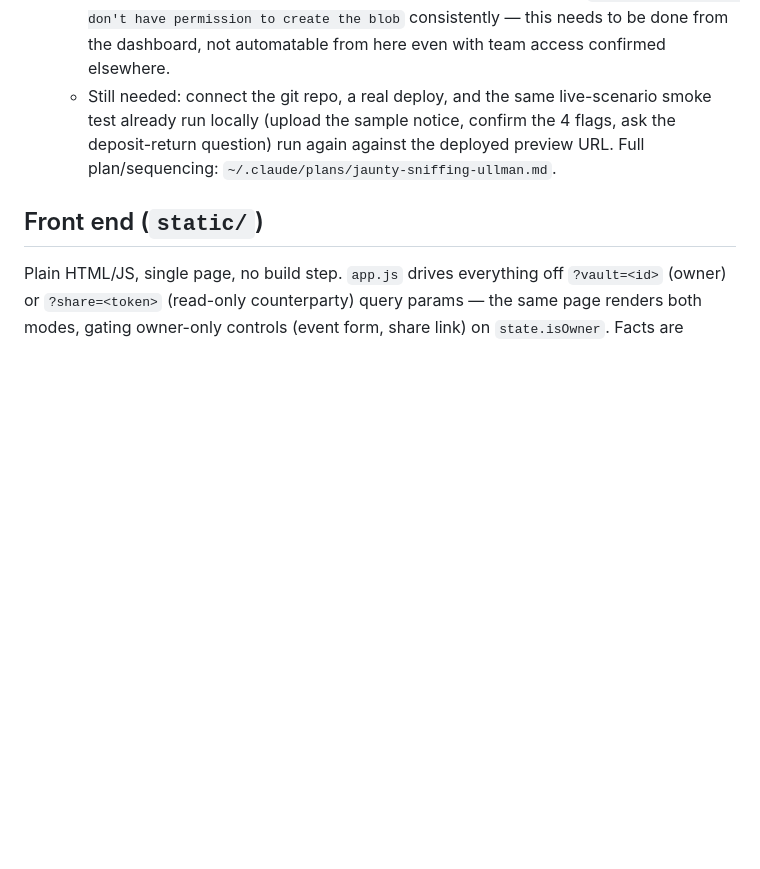
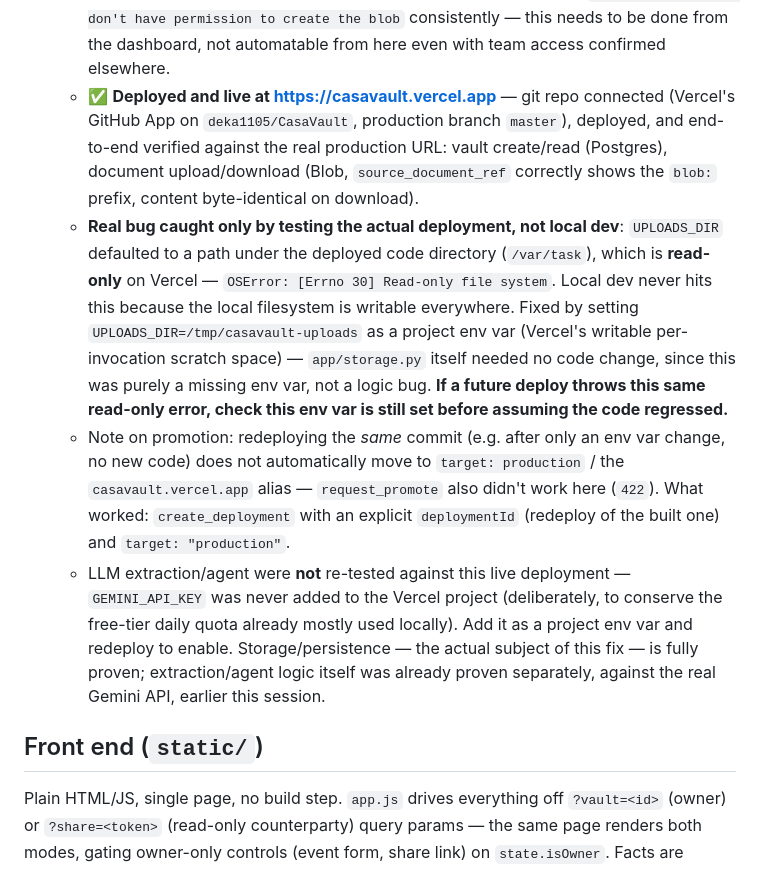
Before and after one commit to deka1105/CasaVault, a Markdown page: CLAUDE.md, the part around the change. GitHub-like rendering; blank space fills up the shorter version.

Commit message:
auto-push: CLAUDE.md [2026-09-24 23:51:31]

```diff
--- a/CLAUDE.md
+++ b/CLAUDE.md
@@ -177,11 +177,35 @@ start or redeploy. Fixed by making both swappable, not by rearchitecting:
     Forbidden: You don't have permission to create the blob` consistently —
     this needs to be done from the dashboard, not automatable from here even
     with team access confirmed elsewhere.
-  - Still needed: connect the git repo, a real deploy, and the same
-    live-scenario smoke test already run locally (upload the sample notice,
-    confirm the 4 flags, ask the deposit-return question) run again against
-    the deployed preview URL. Full plan/sequencing:
-    `~/.claude/plans/jaunty-sniffing-ullman.md`.
+  - ✅ **Deployed and live at https://casavault.vercel.app** — git repo
+    connected (Vercel's GitHub App on `deka1105/CasaVault`, production
+    branch `master`), deployed, and end-to-end verified against the real
+    production URL: vault create/read (Postgres), document upload/download
+    (Blob, `source_document_ref` correctly shows the `blob:` prefix, content
+    byte-identical on download).
+  - **Real bug caught only by testing the actual deployment, not local dev**:
+    `UPLOADS_DIR` defaulted to a path under the deployed code directory
+    (`/var/task`), which is **read-only** on Vercel —
+    `OSError: [Errno 30] Read-only file system`. Local dev never hits this
+    because the local filesystem is writable everywhere. Fixed by setting
+    `UPLOADS_DIR=/tmp/casavault-uploads` as a project env var (Vercel's
+    writable per-invocation scratch space) — `app/storage.py` itself needed
+    no code change, since this was purely a missing env var, not a logic
+    bug. **If a future deploy throws this same read-only error, check this
+    env var is still set before assuming the code regressed.**
+  - Note on promotion: redeploying the *same* commit (e.g. after only an
+    env var change, no new code) does not automatically move to `target:
+    production` / the `casavault.vercel.app` alias — `request_promote`
+    also didn't work here (`422`). What worked: `create_deployment` with an
+    explicit `deploymentId` (redeploy of the built one) and `target:
+    "production"`.
+  - LLM extraction/agent were **not** re-tested against this live
+    deployment — `GEMINI_API_KEY` was never added to the Vercel project
+    (deliberately, to conserve the free-tier daily quota already mostly
+    used locally). Add it as a project env var and redeploy to enable.
+    Storage/persistence — the actual subject of this fix — is fully proven;
+    extraction/agent logic itself was already proven separately, against
+    the real Gemini API, earlier this session.
 
 ## Front end (`static/`)
 
```
